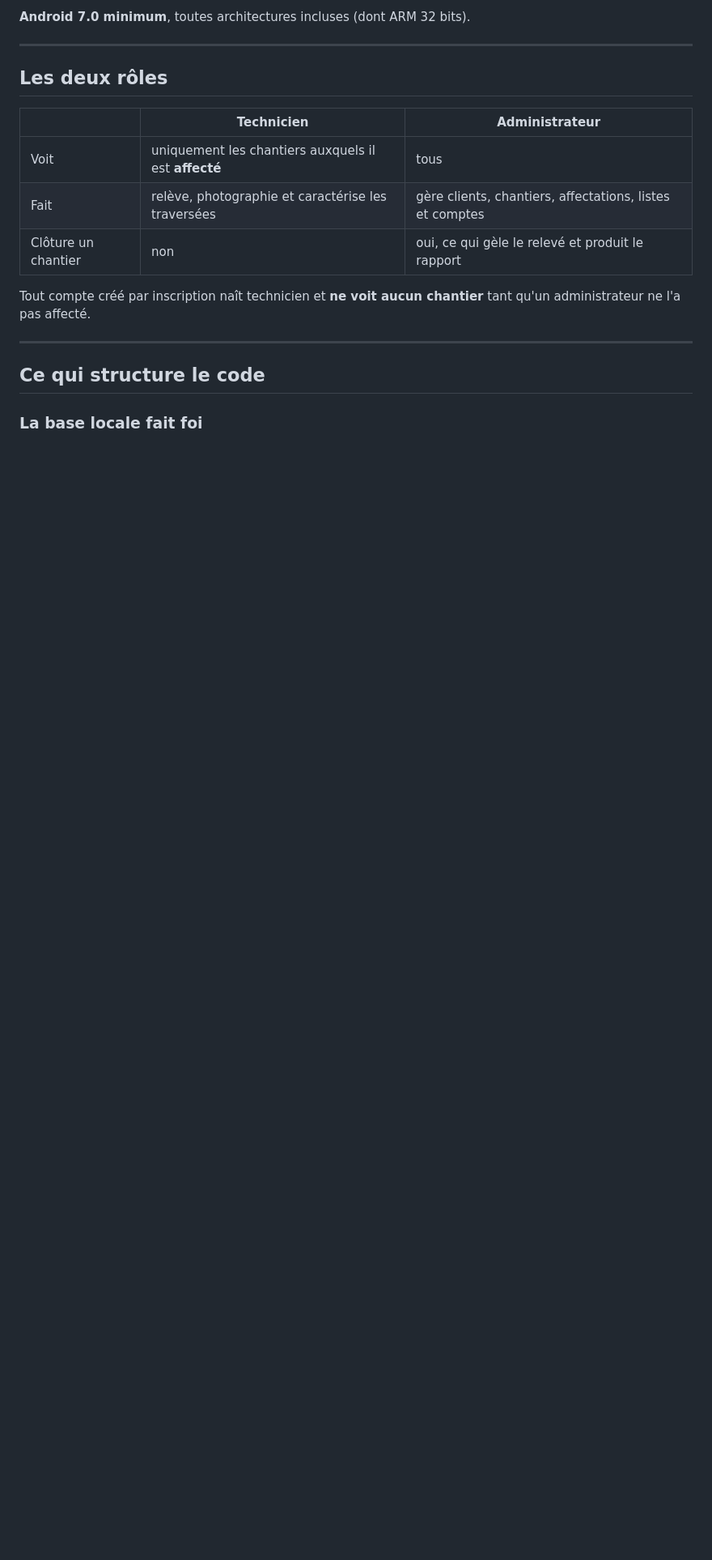
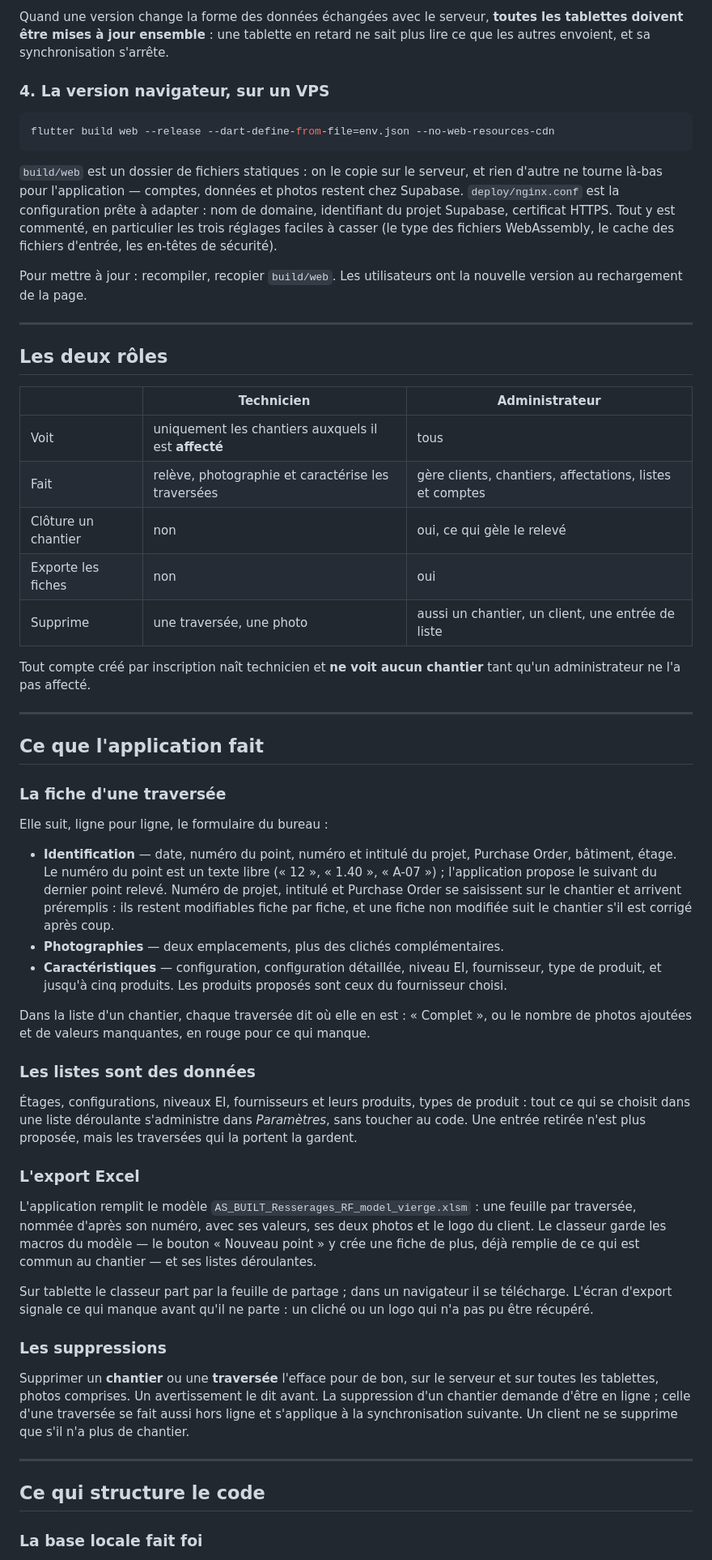
Before and after one commit to TanguyVDVD/Mobile_app_GEXIM, a Markdown page: README.md, the part around one of its changes. Shown at 81% size. GitHub-like rendering; blank space fills up the shorter version.

````diff
--- a/README.md
+++ b/README.md
@@ -87,5 +99,25 @@ autorisé l'installation d'applications de sources inconnues.
 
-**Android 7.0 minimum**, toutes architectures incluses (dont ARM 32 bits).
+Quand une version change la forme des données échangées avec le serveur,
+**toutes les tablettes doivent être mises à jour ensemble** : une tablette en
+retard ne sait plus lire ce que les autres envoient, et sa synchronisation
+s'arrête.
+
+### 4. La version navigateur, sur un VPS
+
+```bash
+flutter build web --release --dart-define-from-file=env.json --no-web-resources-cdn
+```
+
+`build/web` est un dossier de fichiers statiques : on le copie sur le serveur,
+et rien d'autre ne tourne là-bas pour l'application — comptes, données et
+photos restent chez Supabase. `deploy/nginx.conf` est la configuration prête à
+adapter : nom de domaine, identifiant du projet Supabase, certificat HTTPS.
+Tout y est commenté, en particulier les trois réglages faciles à casser (le
+type des fichiers WebAssembly, le cache des fichiers d'entrée, les en-têtes de
+sécurité).
+
+Pour mettre à jour : recompiler, recopier `build/web`. Les utilisateurs ont la
+nouvelle version au rechargement de la page.
 
 ---
 
@@ -95,10 +127,62 @@ autorisé l'installation d'applications de sources inconnues.
 |---|---|---|
 | Voit | uniquement les chantiers auxquels il est **affecté** | tous |
 | Fait | relève, photographie et caractérise les traversées | gère clients, chantiers, affectations, listes et comptes |
-| Clôture un chantier | non | oui, ce qui gèle le relevé et produit le rapport |
+| Clôture un chantier | non | oui, ce qui gèle le relevé |
+| Exporte les fiches | non | oui |
+| Supprime | une traversée, une photo | aussi un chantier, un client, une entrée de liste |
 
 Tout compte créé par inscription naît technicien et **ne voit aucun chantier**
 tant qu'un administrateur ne l'a pas affecté.
+
+---
+
+## Ce que l'application fait
+
+### La fiche d'une traversée
+
+Elle suit, ligne pour ligne, le formulaire du bureau :
+
+- **Identification** — date, numéro du point, numéro et intitulé du projet,
+  Purchase Order, bâtiment, étage. Le numéro du point est un texte libre
+  (« 12 », « 1.40 », « A-07 ») ; l'application propose le suivant du dernier
+  point relevé. Numéro de projet, intitulé et Purchase Order se saisissent sur
+  le chantier et arrivent préremplis : ils restent modifiables fiche par fiche,
+  et une fiche non modifiée suit le chantier s'il est corrigé après coup.
+- **Photographies** — deux emplacements, plus des clichés complémentaires.
+- **Caractéristiques** — configuration, configuration détaillée, niveau EI,
+  fournisseur, type de produit, et jusqu'à cinq produits. Les produits proposés
+  sont ceux du fournisseur choisi.
+
+Dans la liste d'un chantier, chaque traversée dit où elle en est : « Complet »,
+ou le nombre de photos ajoutées et de valeurs manquantes, en rouge pour ce qui
+manque.
+
+### Les listes sont des données
+
+Étages, configurations, niveaux EI, fournisseurs et leurs produits, types de
+produit : tout ce qui se choisit dans une liste déroulante s'administre dans
+*Paramètres*, sans toucher au code. Une entrée retirée n'est plus proposée,
+mais les traversées qui la portent la gardent.
+
+### L'export Excel
+
+L'application remplit le modèle `AS_BUILT_Resserages_RF_model_vierge.xlsm` :
+une feuille par traversée, nommée d'après son numéro, avec ses valeurs, ses
+deux photos et le logo du client. Le classeur garde les macros du modèle — le
+bouton « Nouveau point » y crée une fiche de plus, déjà remplie de ce qui est
+commun au chantier — et ses listes déroulantes.
+
+Sur tablette le classeur part par la feuille de partage ; dans un navigateur il
+se télécharge. L'écran d'export signale ce qui manque avant qu'il ne parte : un
+cliché ou un logo qui n'a pas pu être récupéré.
+
+### Les suppressions
+
+Supprimer un **chantier** ou une **traversée** l'efface pour de bon, sur le
+serveur et sur toutes les tablettes, photos comprises. Un avertissement le dit
+avant. La suppression d'un chantier demande d'être en ligne ; celle d'une
+traversée se fait aussi hors ligne et s'applique à la synchronisation suivante.
+Un client ne se supprime que s'il n'a plus de chantier.
 
 ---
 
````
Also changed, not shown: other parts of README.md (+105 -69 lines).
